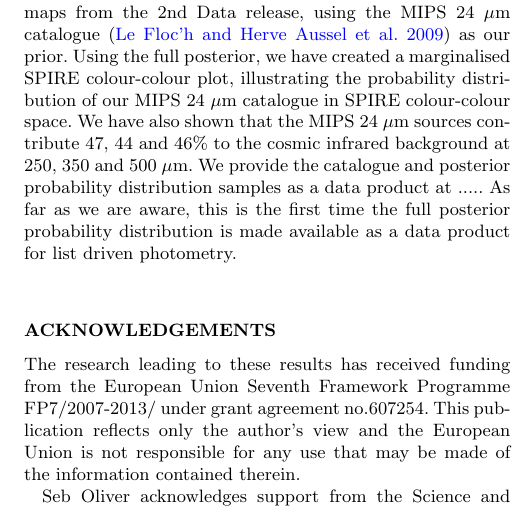
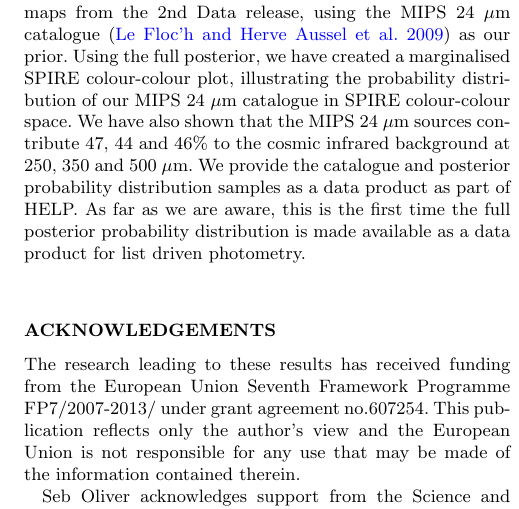
Before and after one commit to H-E-L-P/XID_plus, a LaTeX paper (Paper/XID_plus.tex): part of one column of page 8 of 9, cut so that both start at the same text. Compiled offline with pdfLaTeX.

Commit message:
Paper submission

```diff
--- a/Paper/XID_plus.tex
+++ b/Paper/XID_plus.tex
@@ -336,7 +336,7 @@ In this paper we have introduced the prior based source detection software, \tex
 
 Having run \textsc{XID+} on simulated maps, we have shown this is extremely advantageous for maps that are confusion limited, such as the \emph{Herschel} observations that are part of \emph{HerMES}. In comparison to the current maximum likelihood based software \textsc{DESPHOT}, XID+ performs far better in all three main metrics; flux accuracy, precision and uncertainty accuracy.
 
-We have run \textsc{XID+} on the HerMES COSMOS SPIRE maps from the 2nd Data release, using the MIPS 24 $\mathrm{\mu m}$ catalogue \citep{LeFLoch:2009} as our prior. Using the full posterior, we have created a marginalised SPIRE colour-colour plot, illustrating the probability distribution of our MIPS 24 $\mathrm{\mu m}$ catalogue in SPIRE colour-colour space. We have also shown that the MIPS 24 $\mathrm{\mu m}$ sources contribute 47, 44 and 46\%  to the cosmic infrared background at 250, 350 and 500 $\mathrm{\mu m}$. We provide the catalogue and posterior probability distribution samples as a data product at ..... As far as we are aware, this is the first time the full posterior probability distribution is made available as a data product for list driven photometry.
+We have run \textsc{XID+} on the HerMES COSMOS SPIRE maps from the 2nd Data release, using the MIPS 24 $\mathrm{\mu m}$ catalogue \citep{LeFLoch:2009} as our prior. Using the full posterior, we have created a marginalised SPIRE colour-colour plot, illustrating the probability distribution of our MIPS 24 $\mathrm{\mu m}$ catalogue in SPIRE colour-colour space. We have also shown that the MIPS 24 $\mathrm{\mu m}$ sources contribute 47, 44 and 46\%  to the cosmic infrared background at 250, 350 and 500 $\mathrm{\mu m}$. We provide the catalogue and posterior probability distribution samples as a data product as part of HELP. As far as we are aware, this is the first time the full posterior probability distribution is made available as a data product for list driven photometry.
 
 
 \section*{Acknowledgements}%
```
Also changed, not shown: Paper/XID_plus.pdf.
